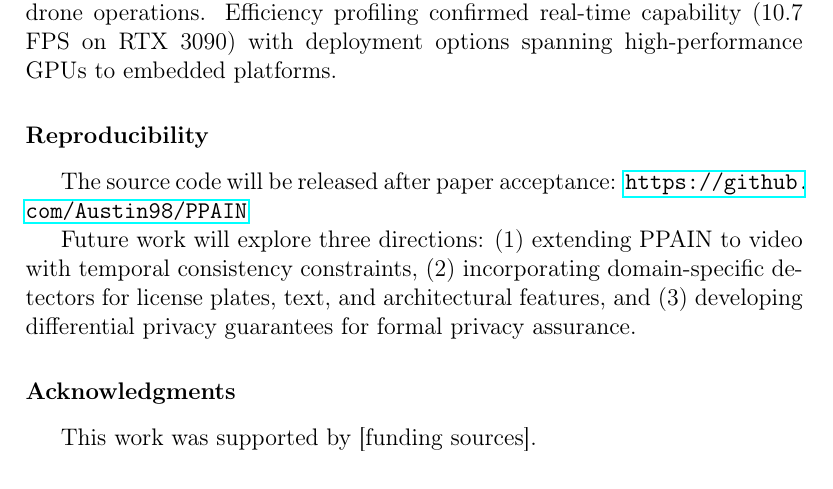
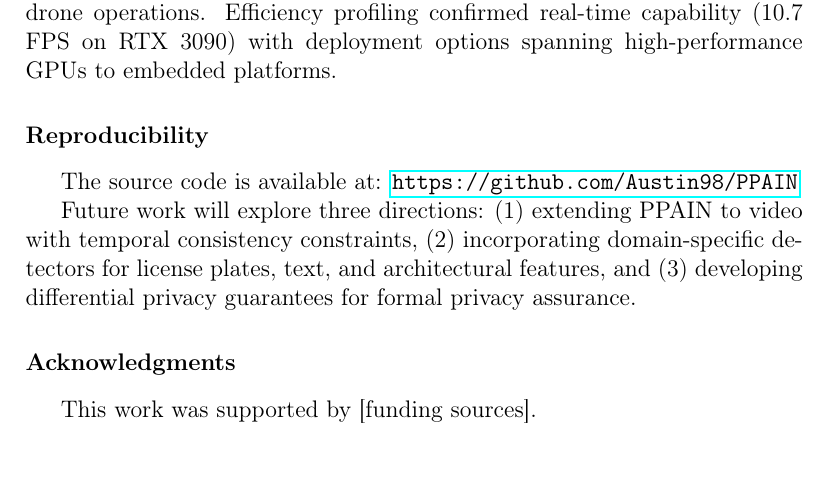
Before and after one commit to Austin98/PPAIN, a LaTeX paper (paper.tex): part of page 23 of 31, cut so that both start at the same text. Compiled offline with pdfLaTeX.

Commit message:
Fix paper.tex: use available (not will be released)

```diff
--- a/paper.tex
+++ b/paper.tex
@@ -628,7 +628,7 @@ Experiments on the VisDrone2019-DET benchmark demonstrated that PPAIN achieves 5
 The scene complexity analysis showed that PPAIN's advantages are most pronounced in complex urban scenes ($\Delta$PRR = +21.6\% over Telea), making it particularly well-suited for the dense aerial imagery prevalent in modern drone operations. Efficiency profiling confirmed real-time capability (10.7 FPS on RTX 3090) with deployment options spanning high-performance GPUs to embedded platforms.
 
 \section*{Reproducibility}
-The source code will be released after paper acceptance: \url{https://github.com/Austin98/PPAIN}
+The source code is available at: \url{https://github.com/Austin98/PPAIN}
 
 Future work will explore three directions: (1) extending PPAIN to video with temporal consistency constraints, (2) incorporating domain-specific detectors for license plates, text, and architectural features, and (3) developing differential privacy guarantees for formal privacy assurance.
 
```
